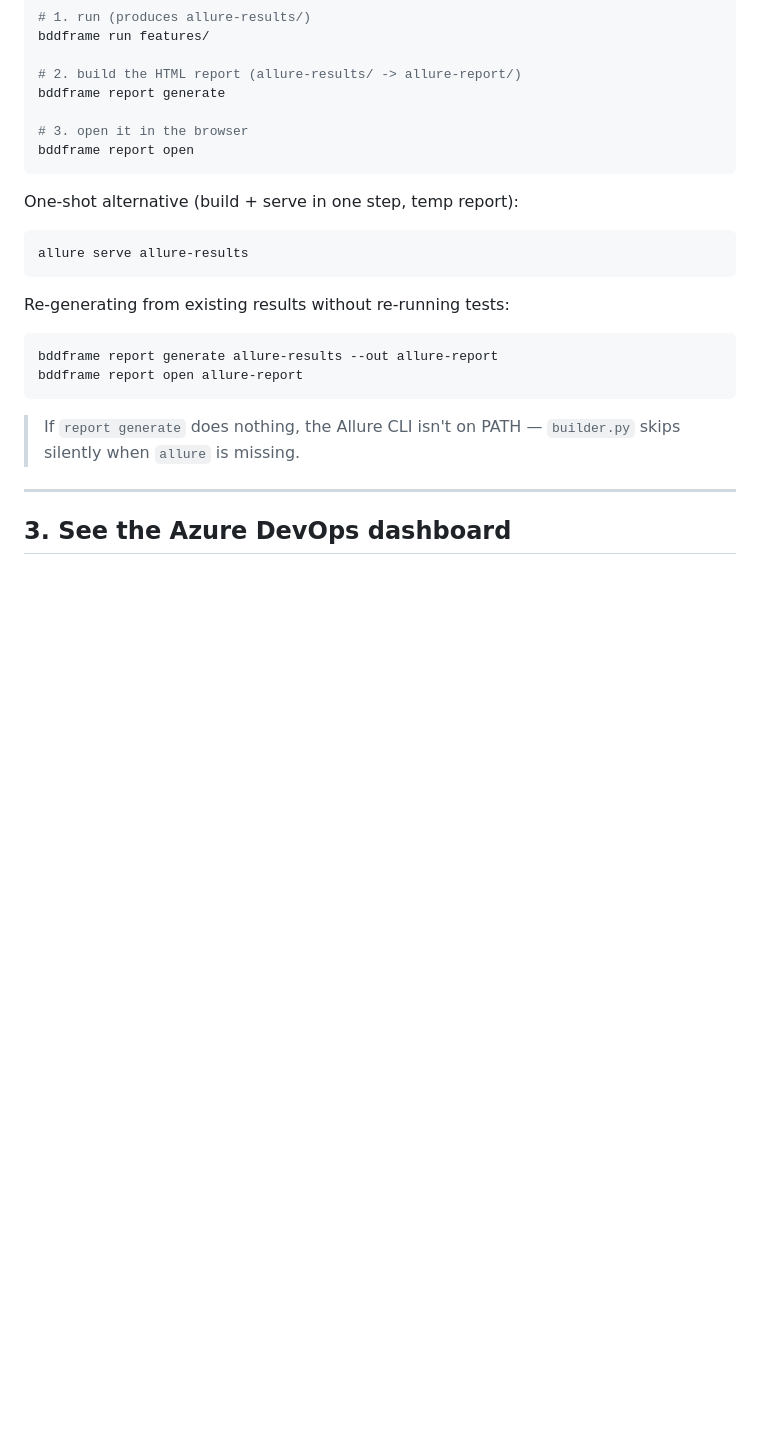
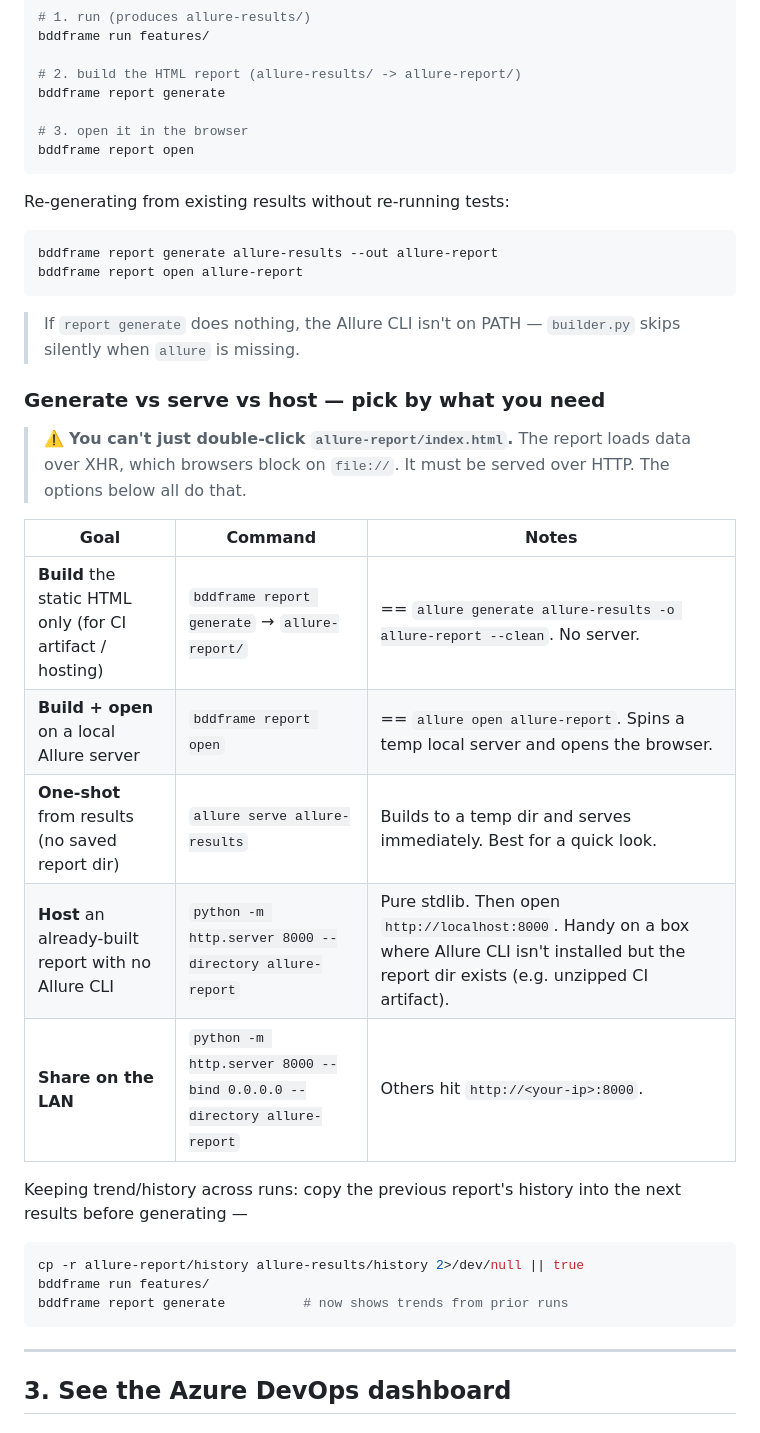
Before and after one commit to gheeno/bddframe, a Markdown page: docs/run-examples.md, the part around the change. Rendered like a GitHub page; blank space fills up the shorter version.

Commit message:
auto: build and smoke tests passing [2026-06-27]

````diff
--- a/docs/run-examples.md
+++ b/docs/run-examples.md
@@ -84,12 +84,6 @@ bddframe report generate
 bddframe report open
 ```
 
-One-shot alternative (build + serve in one step, temp report):
-
-```bash
-allure serve allure-results
-```
-
 Re-generating from existing results without re-running tests:
 
 ```bash
@@ -99,6 +93,29 @@ bddframe report open allure-report
 
 > If `report generate` does nothing, the Allure CLI isn't on PATH — `builder.py`
 > skips silently when `allure` is missing.
+
+### Generate vs serve vs host — pick by what you need
+
+> ⚠️ **You can't just double-click `allure-report/index.html`.** The report
+> loads data over XHR, which browsers block on `file://`. It must be served over
+> HTTP. The options below all do that.
+
+| Goal | Command | Notes |
+|------|---------|-------|
+| **Build** the static HTML only (for CI artifact / hosting) | `bddframe report generate` → `allure-report/` | == `allure generate allure-results -o allure-report --clean`. No server. |
+| **Build + open** on a local Allure server | `bddframe report open` | == `allure open allure-report`. Spins a temp local server and opens the browser. |
+| **One-shot** from results (no saved report dir) | `allure serve allure-results` | Builds to a temp dir and serves immediately. Best for a quick look. |
+| **Host** an already-built report with no Allure CLI | `python -m http.server 8000 --directory allure-report` | Pure stdlib. Then open `http://localhost:8000`. Handy on a box where Allure CLI isn't installed but the report dir exists (e.g. unzipped CI artifact). |
+| **Share on the LAN** | `python -m http.server 8000 --bind 0.0.0.0 --directory allure-report` | Others hit `http://<your-ip>:8000`. |
+
+Keeping trend/history across runs: copy the previous report's history into the
+next results before generating —
+
+```bash
+cp -r allure-report/history allure-results/history 2>/dev/null || true
+bddframe run features/
+bddframe report generate          # now shows trends from prior runs
+```
 
 ---
 
````
